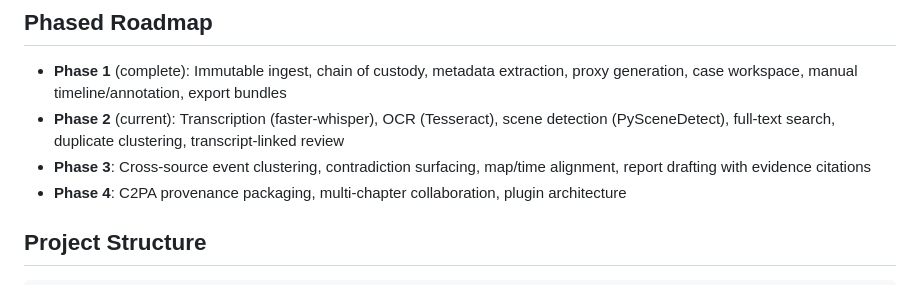
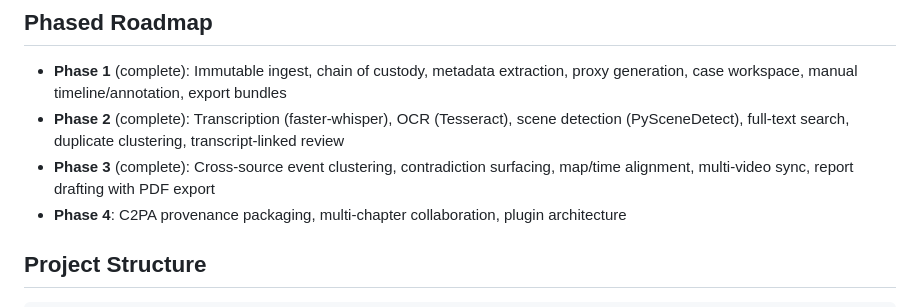
Before and after one commit to jrwinget/loom, a Markdown page: README.md, the part around the change. Drawn GitHub-style.

Commit message:
Update roadmap to reflect Phase 3 completion
- Mark Phase 2 and Phase 3 as complete in README
- Add clustering, map, and report features to documentation

```diff
--- a/README.md
+++ b/README.md
@@ -131,11 +131,11 @@ make lint           # all linters
 
 - **Phase 1** (complete): Immutable ingest, chain of custody, metadata extraction,
   proxy generation, case workspace, manual timeline/annotation, export bundles
-- **Phase 2** (current): Transcription (faster-whisper), OCR (Tesseract), scene
+- **Phase 2** (complete): Transcription (faster-whisper), OCR (Tesseract), scene
   detection (PySceneDetect), full-text search, duplicate clustering,
   transcript-linked review
-- **Phase 3**: Cross-source event clustering, contradiction surfacing, map/time
-  alignment, report drafting with evidence citations
+- **Phase 3** (complete): Cross-source event clustering, contradiction surfacing,
+  map/time alignment, multi-video sync, report drafting with PDF export
 - **Phase 4**: C2PA provenance packaging, multi-chapter collaboration, plugin
   architecture
 
```
